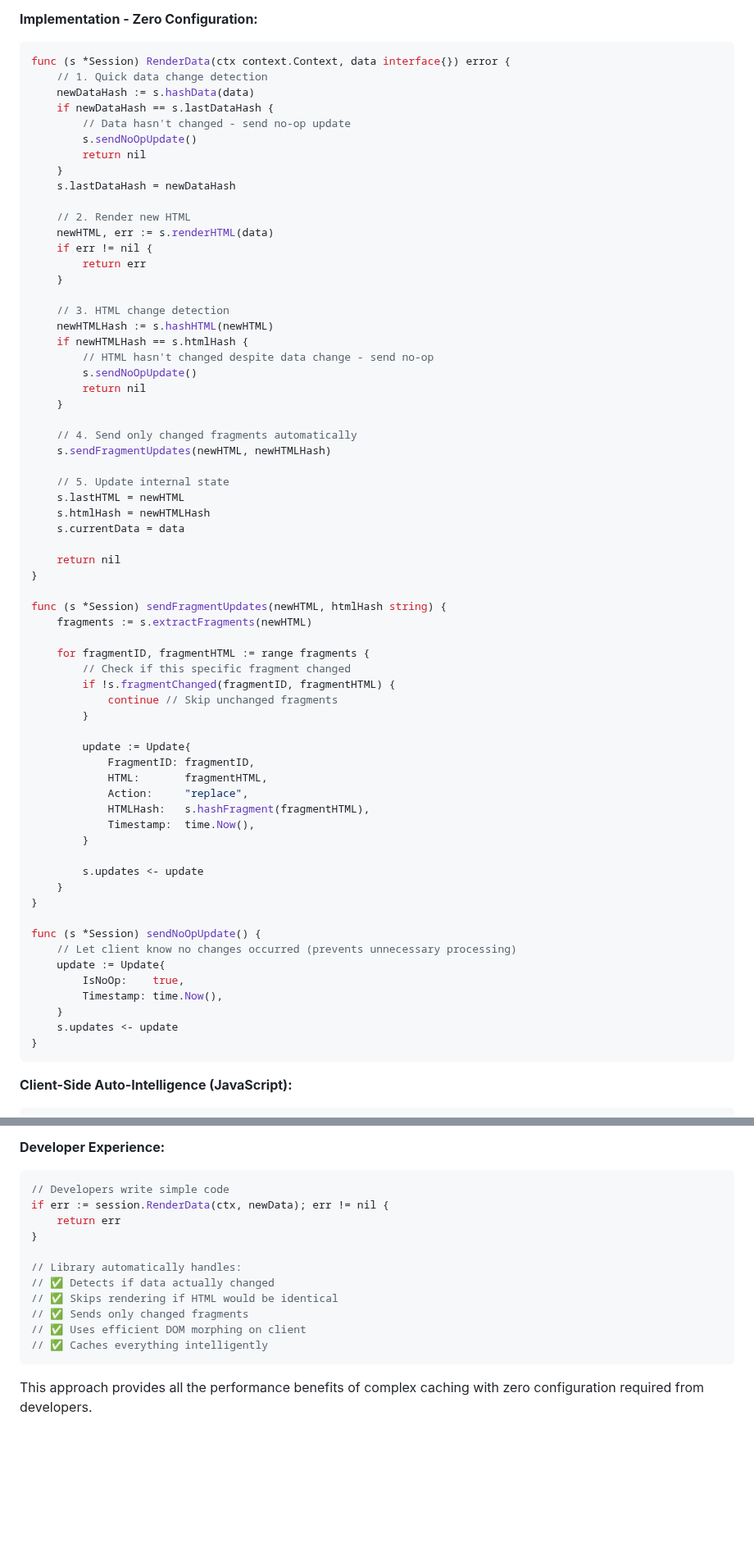
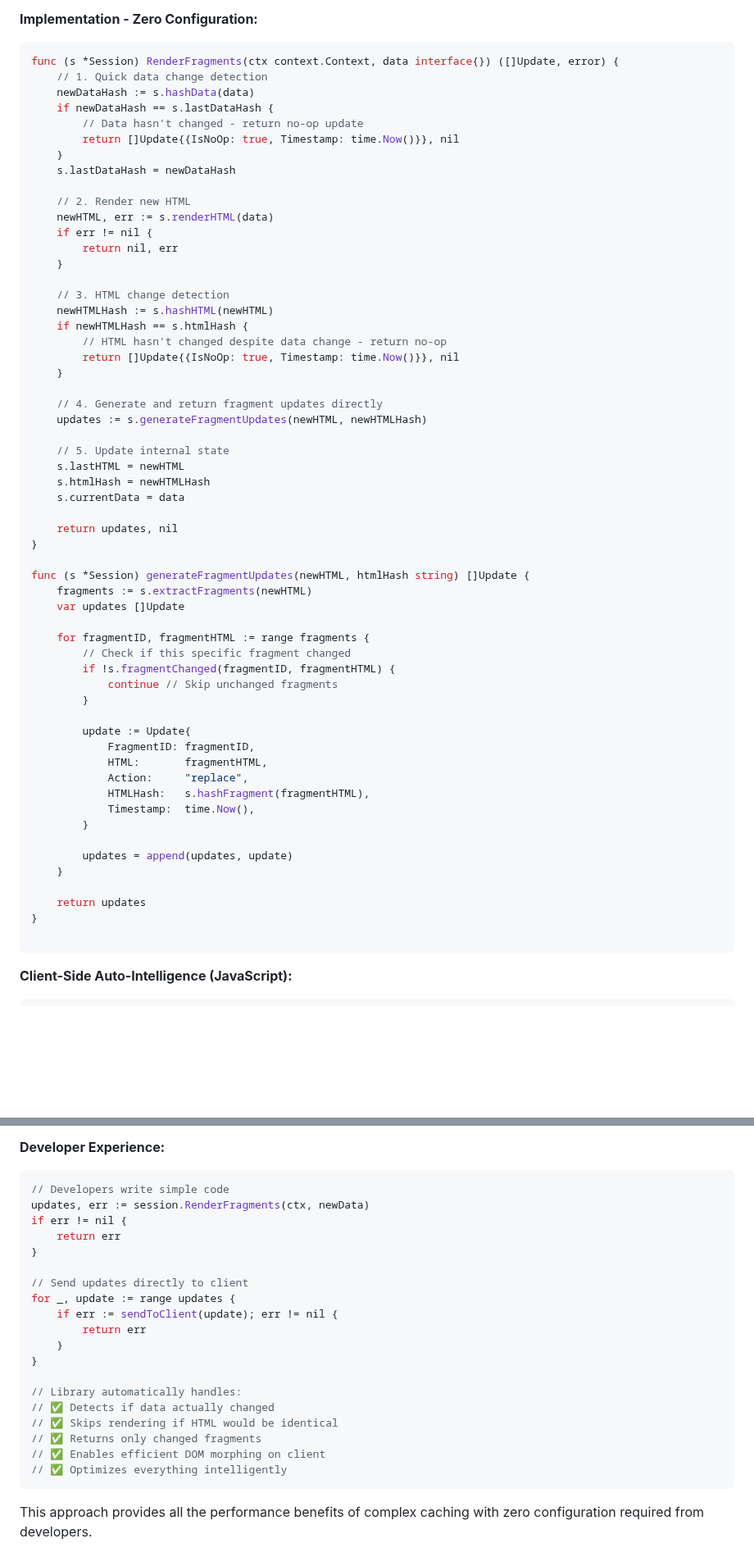
Before and after one commit to livetemplate/livetemplate, a Markdown page: docs/SESSION_DESIGN.md, 2 parts joined by grey strips. Shown at 82% size. GitHub-like rendering; blank space fills up the shorter version.

````diff
--- a/docs/SESSION_DESIGN.md
+++ b/docs/SESSION_DESIGN.md
@@ -719,43 +730,42 @@ type Update struct {
 **Implementation - Zero Configuration:**
 
 ```go
-func (s *Session) RenderData(ctx context.Context, data interface{}) error {
+func (s *Session) RenderFragments(ctx context.Context, data interface{}) ([]Update, error) {
     // 1. Quick data change detection
     newDataHash := s.hashData(data)
     if newDataHash == s.lastDataHash {
-        // Data hasn't changed - send no-op update
-        s.sendNoOpUpdate()
-        return nil
+        // Data hasn't changed - return no-op update
+        return []Update{{IsNoOp: true, Timestamp: time.Now()}}, nil
     }
     s.lastDataHash = newDataHash
 
     // 2. Render new HTML
     newHTML, err := s.renderHTML(data)
     if err != nil {
-        return err
+        return nil, err
     }
 
     // 3. HTML change detection
     newHTMLHash := s.hashHTML(newHTML)
     if newHTMLHash == s.htmlHash {
-        // HTML hasn't changed despite data change - send no-op
-        s.sendNoOpUpdate()
-        return nil
-    }
-
-    // 4. Send only changed fragments automatically
-    s.sendFragmentUpdates(newHTML, newHTMLHash)
+        // HTML hasn't changed despite data change - return no-op
+        return []Update{{IsNoOp: true, Timestamp: time.Now()}}, nil
+    }
+
+    // 4. Generate and return fragment updates directly
+    updates := s.generateFragmentUpdates(newHTML, newHTMLHash)
 
     // 5. Update internal state
     s.lastHTML = newHTML
     s.htmlHash = newHTMLHash
     s.currentData = data
 
-    return nil
-}
-
-func (s *Session) sendFragmentUpdates(newHTML, htmlHash string) {
+    return updates, nil
+}
+
+func (s *Session) generateFragmentUpdates(newHTML, htmlHash string) []Update {
     fragments := s.extractFragments(newHTML)
+    var updates []Update
 
     for fragmentID, fragmentHTML := range fragments {
         // Check if this specific fragment changed
@@ -771,18 +781,12 @@ func (s *Session) sendFragmentUpdates(newHTML, htmlHash string) {
             Timestamp:  time.Now(),
         }
 
-        s.updates <- update
-    }
-}
-
-func (s *Session) sendNoOpUpdate() {
-    // Let client know no changes occurred (prevents unnecessary processing)
-    update := Update{
-        IsNoOp:    true,
-        Timestamp: time.Now(),
-    }
-    s.updates <- update
-}
+        updates = append(updates, update)
+    }
+
+    return updates
+}
+
 ```
 
 **Client-Side Auto-Intelligence (JavaScript):**
@@ -865,16 +869,24 @@ function incrementCounter() {
 
 ```go
 // Developers write simple code
-if err := session.RenderData(ctx, newData); err != nil {
+updates, err := session.RenderFragments(ctx, newData)
+if err != nil {
     return err
+}
+
+// Send updates directly to client
+for _, update := range updates {
+    if err := sendToClient(update); err != nil {
+        return err
+    }
 }
 
 // Library automatically handles:
 // ✅ Detects if data actually changed
 // ✅ Skips rendering if HTML would be identical
-// ✅ Sends only changed fragments
-// ✅ Uses efficient DOM morphing on client
-// ✅ Caches everything intelligently
+// ✅ Returns only changed fragments
+// ✅ Enables efficient DOM morphing on client
+// ✅ Optimizes everything intelligently
 ```
 
 This approach provides all the performance benefits of complex caching with zero configuration required from developers.
````
Also changed, not shown: other parts of docs/SESSION_DESIGN.md (+85 -72 lines).
